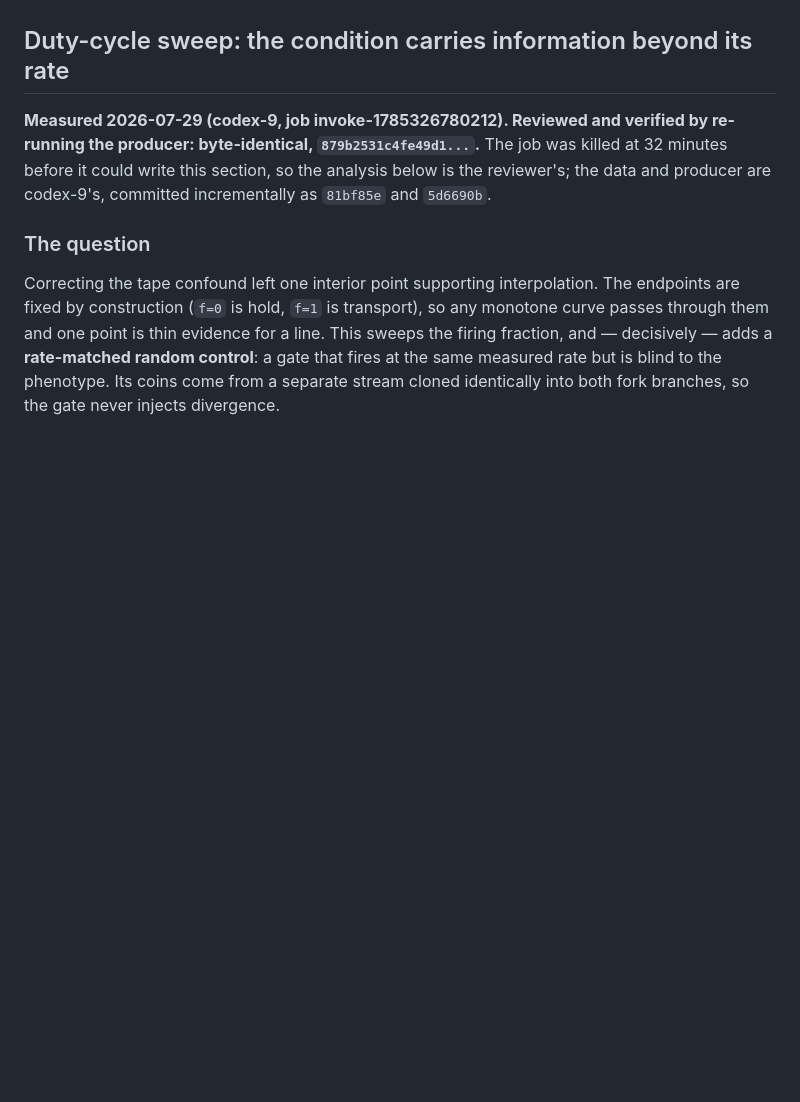
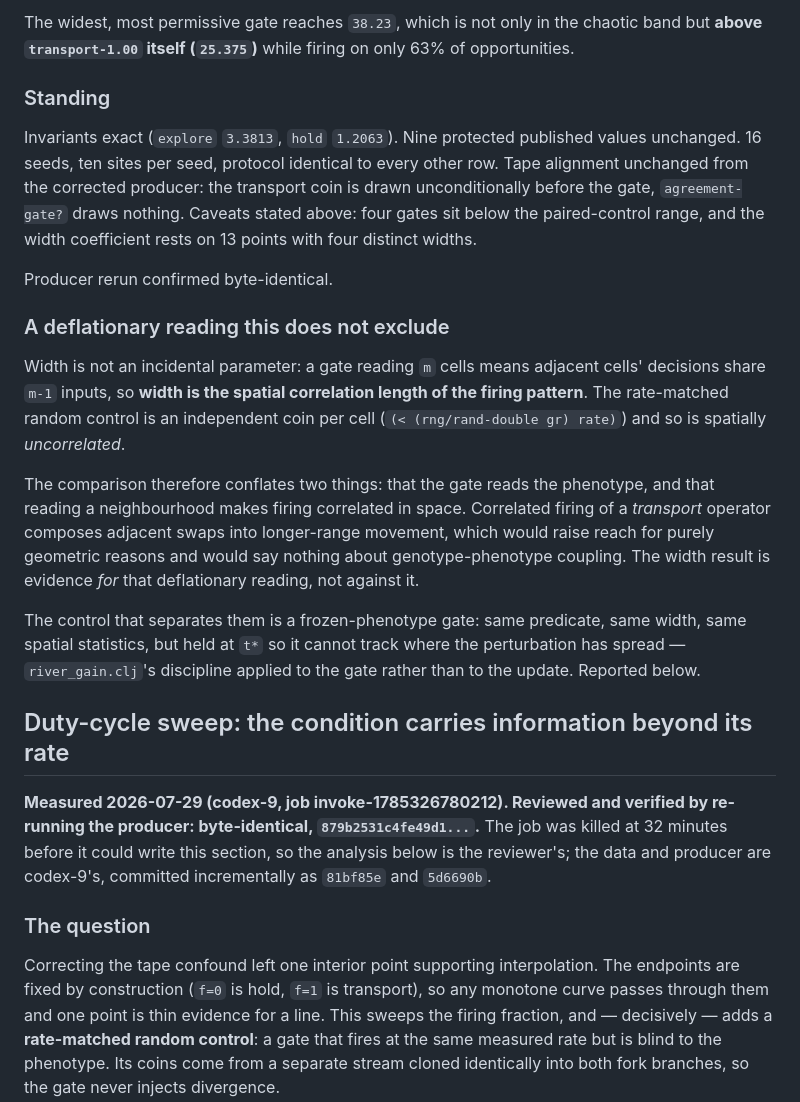
Before and after one commit to tothedarktowercame/futon5, a Markdown page: holes/tech-notes/TN-exotype-placement.md, the part around one of its changes. Drawn GitHub-style; blank space fills up the shorter version.

```diff
--- a/holes/tech-notes/TN-exotype-placement.md
+++ b/holes/tech-notes/TN-exotype-placement.md
@@ -84,3 +156,37 @@ no mutation are equivalent.
+The widest, most permissive gate reaches `38.23`, which is not only in the
+chaotic band but **above `transport-1.00` itself (`25.375`)** while firing on
+only 63% of opportunities.
+
+### Standing
+
+Invariants exact (`explore` `3.3813`, `hold` `1.2063`). Nine protected published
+values unchanged. 16 seeds, ten sites per seed, protocol identical to every
+other row. Tape alignment unchanged from the corrected producer: the transport
+coin is drawn unconditionally before the gate, `agreement-gate?` draws nothing.
+Caveats stated above: four gates sit below the paired-control range, and the
+width coefficient rests on 13 points with four distinct widths.
+
+Producer rerun confirmed byte-identical.
+
+### A deflationary reading this does not exclude
+
+Width is not an incidental parameter: a gate reading `m` cells means adjacent
+cells' decisions share `m-1` inputs, so **width is the spatial correlation
+length of the firing pattern**. The rate-matched random control is an
+independent coin per cell (`(< (rng/rand-double gr) rate)`) and so is spatially
+*uncorrelated*.
+
+The comparison therefore conflates two things: that the gate reads the
+phenotype, and that reading a neighbourhood makes firing correlated in space.
+Correlated firing of a *transport* operator composes adjacent swaps into
+longer-range movement, which would raise reach for purely geometric reasons and
+would say nothing about genotype-phenotype coupling. The width result is
+evidence *for* that deflationary reading, not against it.
+
+The control that separates them is a frozen-phenotype gate: same predicate, same
+width, same spatial statistics, but held at `t*` so it cannot track where the
+perturbation has spread — `river_gain.clj`'s discipline applied to the gate
+rather than to the update. Reported below.
 
 ## Duty-cycle sweep: the condition carries information beyond its rate
 
```
Also changed, not shown: other parts of holes/tech-notes/TN-exotype-placement.md (+72 -0 lines).
